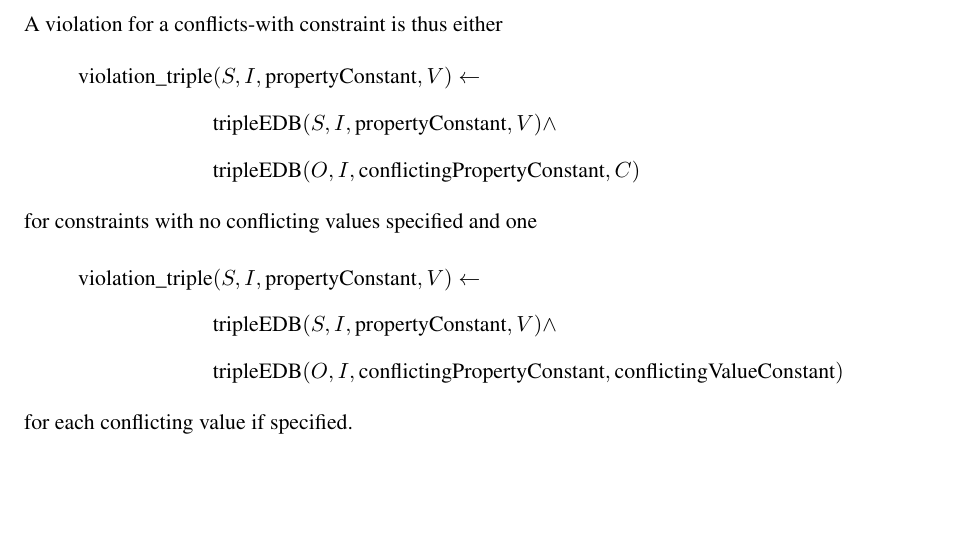
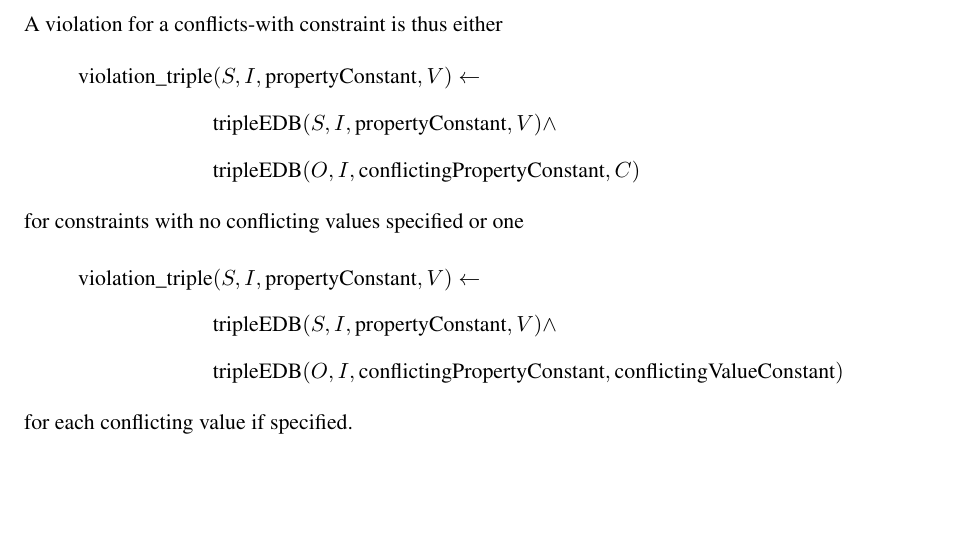
Before and after one commit to shade-belisar/wcd, a LaTeX thesis (thesis/paper/paper.tex): part of page 28 of 32, cut so that both start at the same text. Compiled offline with pdfLaTeX.

Commit message:
FIX: Typo

```diff
--- a/thesis/paper/paper.tex
+++ b/thesis/paper/paper.tex
@@ -577,7 +577,7 @@ A violation for a conflicts-with constraint is thus either
 &\text{tripleEDB}(O, I, \text{conflictingPropertyConstant}, C)
 \end{split}
 \end{equation*}
-for constraints with no conflicting values specified and one
+for constraints with no conflicting values specified or one
 \begin{equation*}
 \begin{split}
 \text{violation\_triple}&(S, I, \text{propertyConstant}, V) \leftarrow\\
```
Also changed, not shown: thesis/paper/paper.tex (3 more changed lines).
